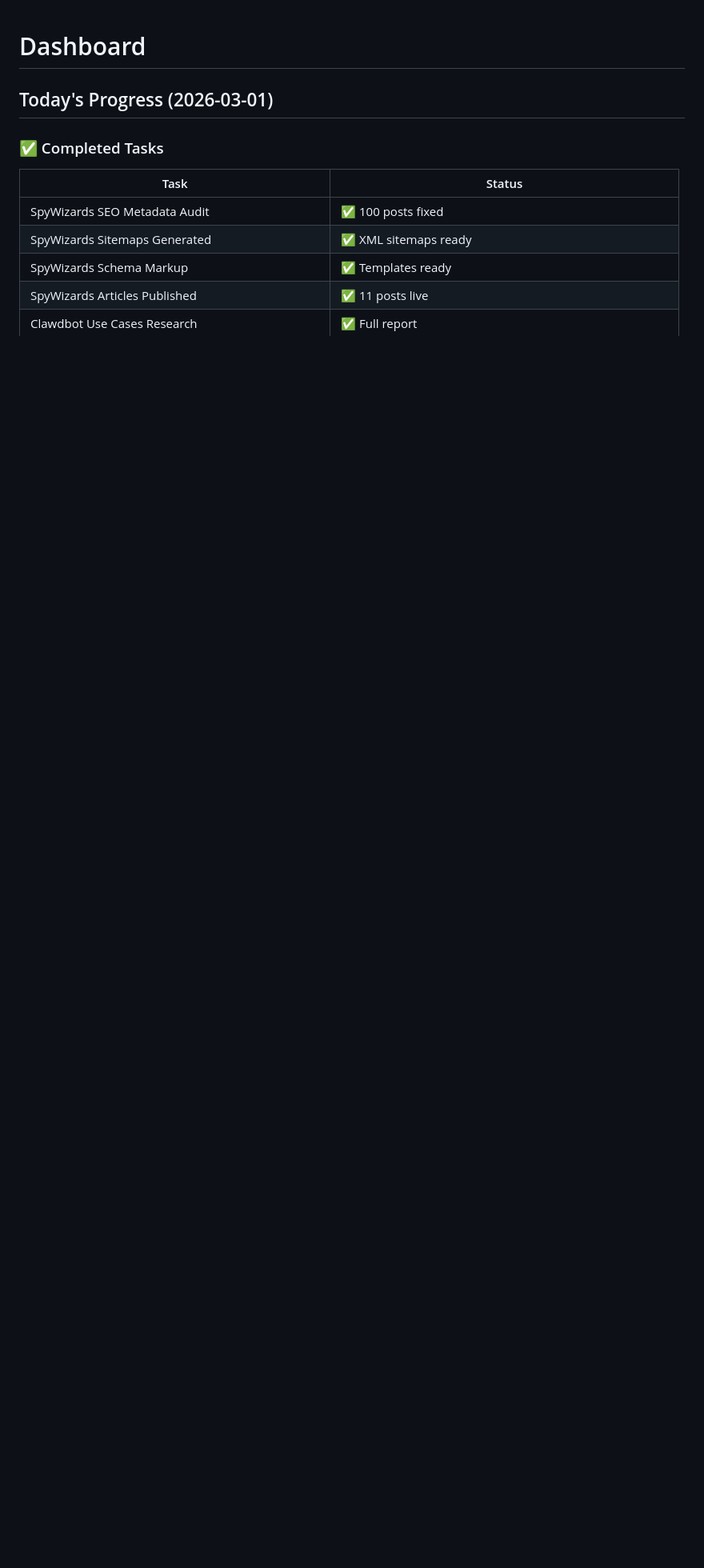
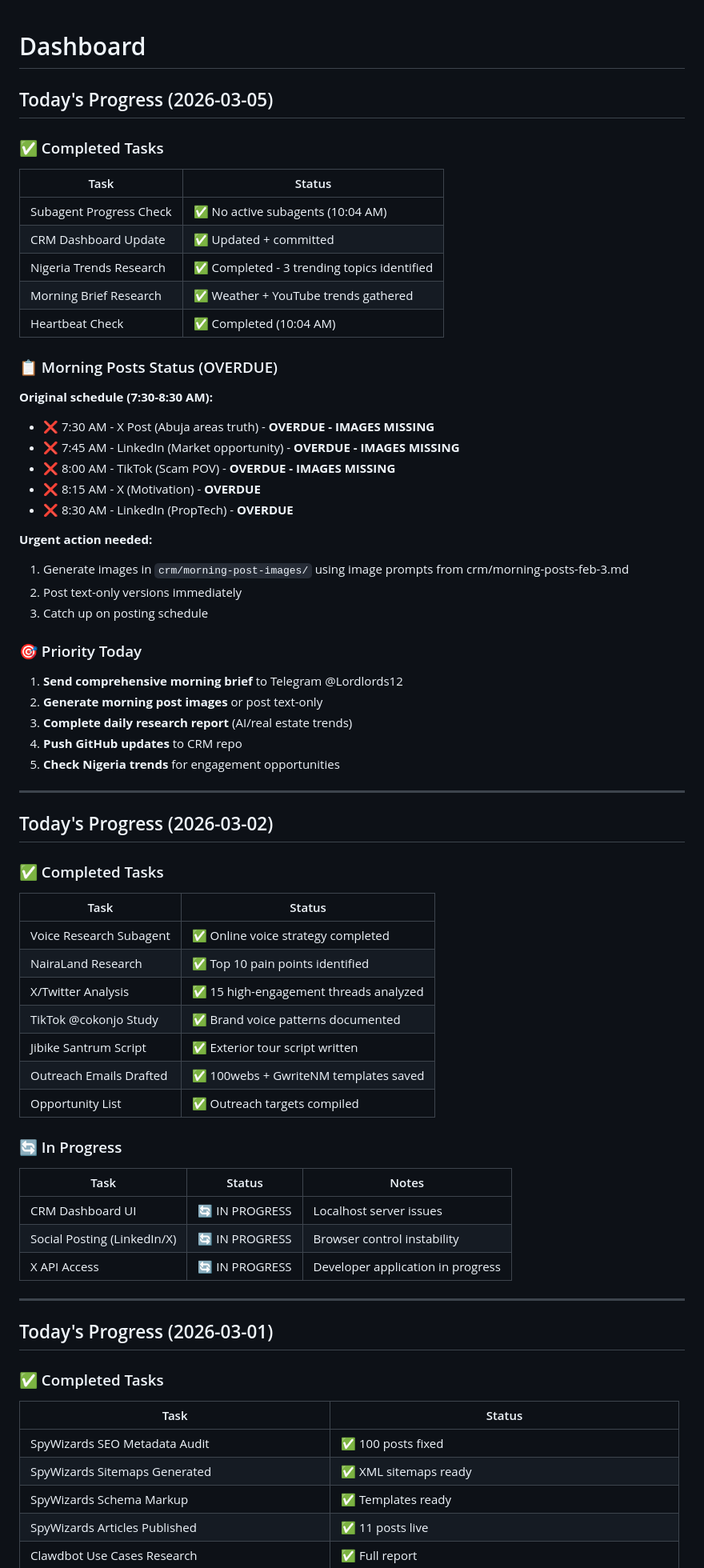
Before and after one commit to Airealentcloud/Openclaw-CRM, a Markdown page: crm/dashboard.md, the part around one of its changes. Shown at 80% size. Drawn GitHub-style; blank space fills up the shorter version.

Commit message:
Update CRM dashboard with 10:04 AM heartbeat check and subagent status

```diff
--- a/crm/dashboard.md
+++ b/crm/dashboard.md
@@ -1,4 +1,64 @@
 # Dashboard
+
+## Today's Progress (2026-03-05)
+
+### ✅ Completed Tasks
+
+| Task | Status |
+|------|--------|
+| Subagent Progress Check | ✅ No active subagents (10:04 AM) |
+| CRM Dashboard Update | ✅ Updated + committed |
+| Nigeria Trends Research | ✅ Completed - 3 trending topics identified |
+| Morning Brief Research | ✅ Weather + YouTube trends gathered |
+| Heartbeat Check | ✅ Completed (10:04 AM) |
+
+### 📋 Morning Posts Status (OVERDUE)
+
+**Original schedule (7:30-8:30 AM):**
+- ❌ 7:30 AM - X Post (Abuja areas truth) - **OVERDUE - IMAGES MISSING**
+- ❌ 7:45 AM - LinkedIn (Market opportunity) - **OVERDUE - IMAGES MISSING**
+- ❌ 8:00 AM - TikTok (Scam POV) - **OVERDUE - IMAGES MISSING**
+- ❌ 8:15 AM - X (Motivation) - **OVERDUE**
+- ❌ 8:30 AM - LinkedIn (PropTech) - **OVERDUE**
+
+**Urgent action needed:**
+1. Generate images in `crm/morning-post-images/` using image prompts from crm/morning-posts-feb-3.md
+2. Post text-only versions immediately
+3. Catch up on posting schedule
+
+### 🎯 Priority Today
+
+1. **Send comprehensive morning brief** to Telegram @Lordlords12
+2. **Generate morning post images** or post text-only
+3. **Complete daily research report** (AI/real estate trends)
+4. **Push GitHub updates** to CRM repo
+5. **Check Nigeria trends** for engagement opportunities
+
+---
+
+## Today's Progress (2026-03-02)
+
+### ✅ Completed Tasks
+
+| Task | Status |
+|------|--------|
+| Voice Research Subagent | ✅ Online voice strategy completed |
+| NairaLand Research | ✅ Top 10 pain points identified |
+| X/Twitter Analysis | ✅ 15 high-engagement threads analyzed |
+| TikTok @cokonjo Study | ✅ Brand voice patterns documented |
+| Jibike Santrum Script | ✅ Exterior tour script written |
+| Outreach Emails Drafted | ✅ 100webs + GwriteNM templates saved |
+| Opportunity List | ✅ Outreach targets compiled |
+
+### 🔄 In Progress
+
+| Task | Status | Notes |
+|------|--------|-------|
+| CRM Dashboard UI | 🔄 IN PROGRESS | Localhost server issues |
+| Social Posting (LinkedIn/X) | 🔄 IN PROGRESS | Browser control instability |
+| X API Access | 🔄 IN PROGRESS | Developer application in progress |
+
+---
 
 ## Today's Progress (2026-03-01)
 
```
Also changed, not shown: other parts of crm/dashboard.md (+4 -0 lines), memory/2026-03-05.md (added, +32 -0 lines).
